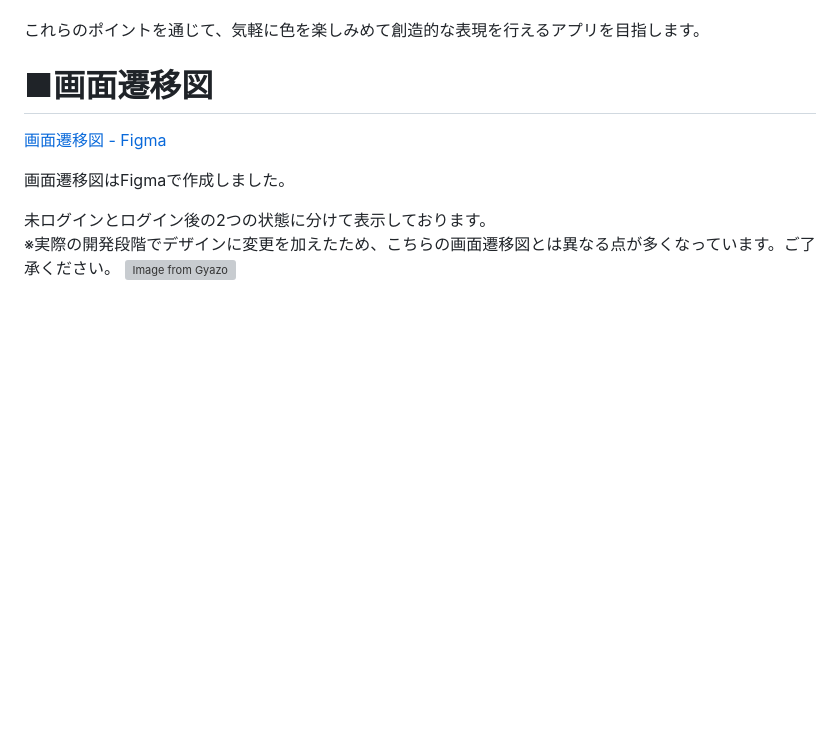
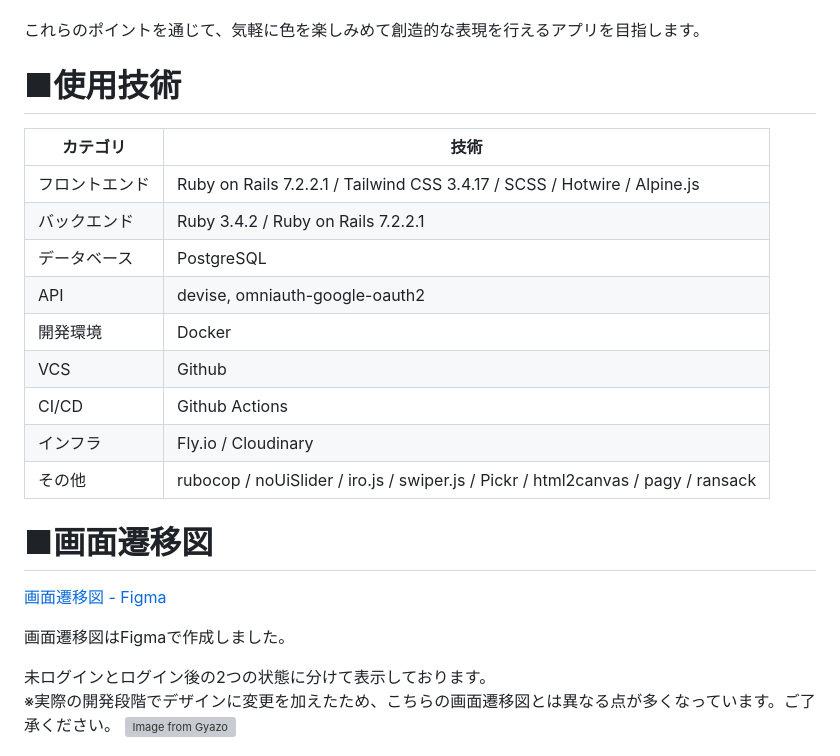
Before and after one commit to koko-829/coloratio, a Markdown page: README.md, the part around the change. Rendered like a GitHub page; blank space fills up the shorter version; grey boxes are pictures that could not be loaded.

Commit message:
docs:使用技術セクションの追加(README)

```diff
--- a/README.md
+++ b/README.md
@@ -190,6 +190,19 @@
 
 これらのポイントを通じて、気軽に色を楽しみめて創造的な表現を行えるアプリを目指します。
 
+# ■使用技術
+
+| カテゴリ | 技術 |
+| --- | --- |
+| フロントエンド | Ruby on Rails 7.2.2.1 / Tailwind CSS 3.4.17 / SCSS / Hotwire / Alpine.js |
+| バックエンド | Ruby 3.4.2 / Ruby on Rails 7.2.2.1 |
+| データベース | PostgreSQL |
+| API | devise, omniauth-google-oauth2 |
+| 開発環境 | Docker |
+| VCS | Github |
+| CI/CD | Github Actions |
+| インフラ | Fly.io / Cloudinary |
+| その他 | rubocop / noUiSlider / iro.js / swiper.js / Pickr / html2canvas / pagy / ransack |
 
 # ■画面遷移図
 [画面遷移図 - Figma](https://www.figma.com/design/vyIAnh7HeT643w2SOFqGe1/Coloratio?node-id=0-1&t=cb127yaYOEk8vN4N-1)
```
